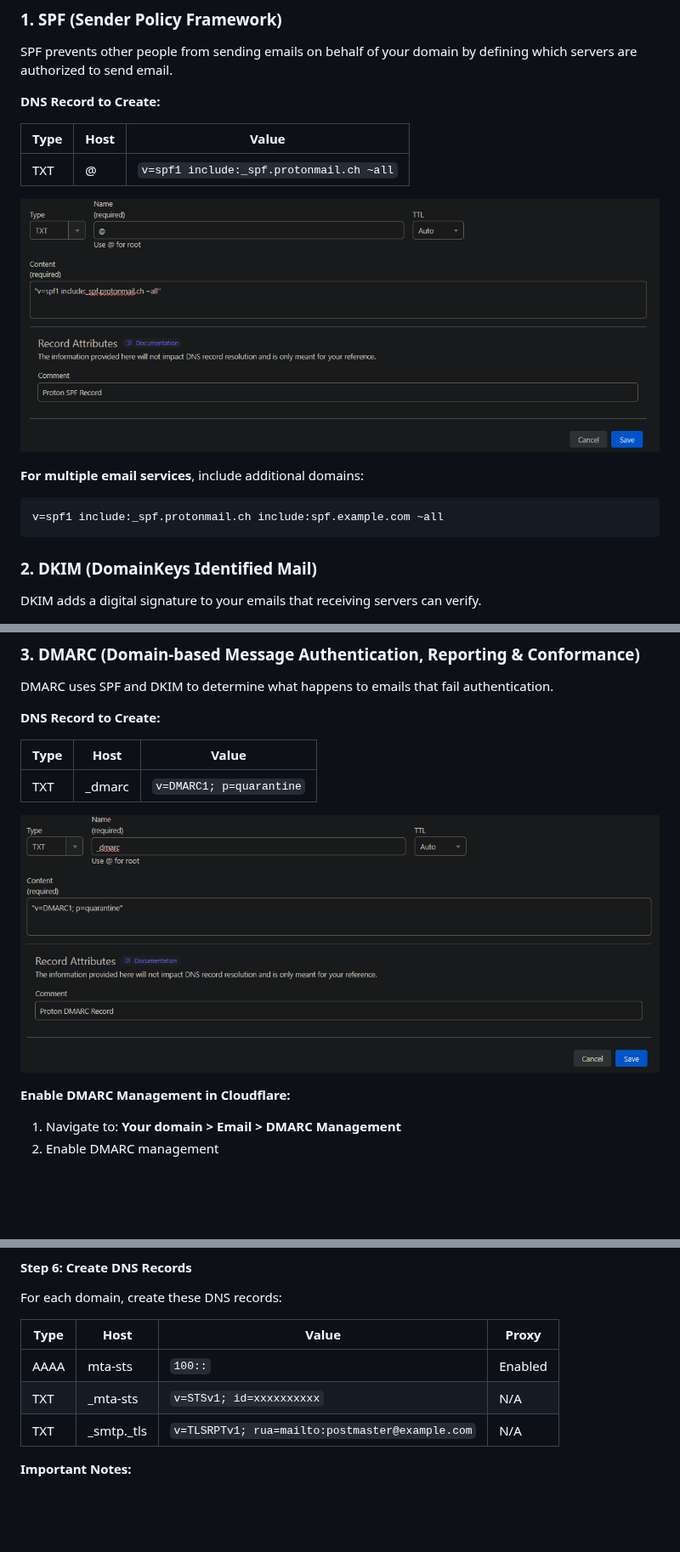
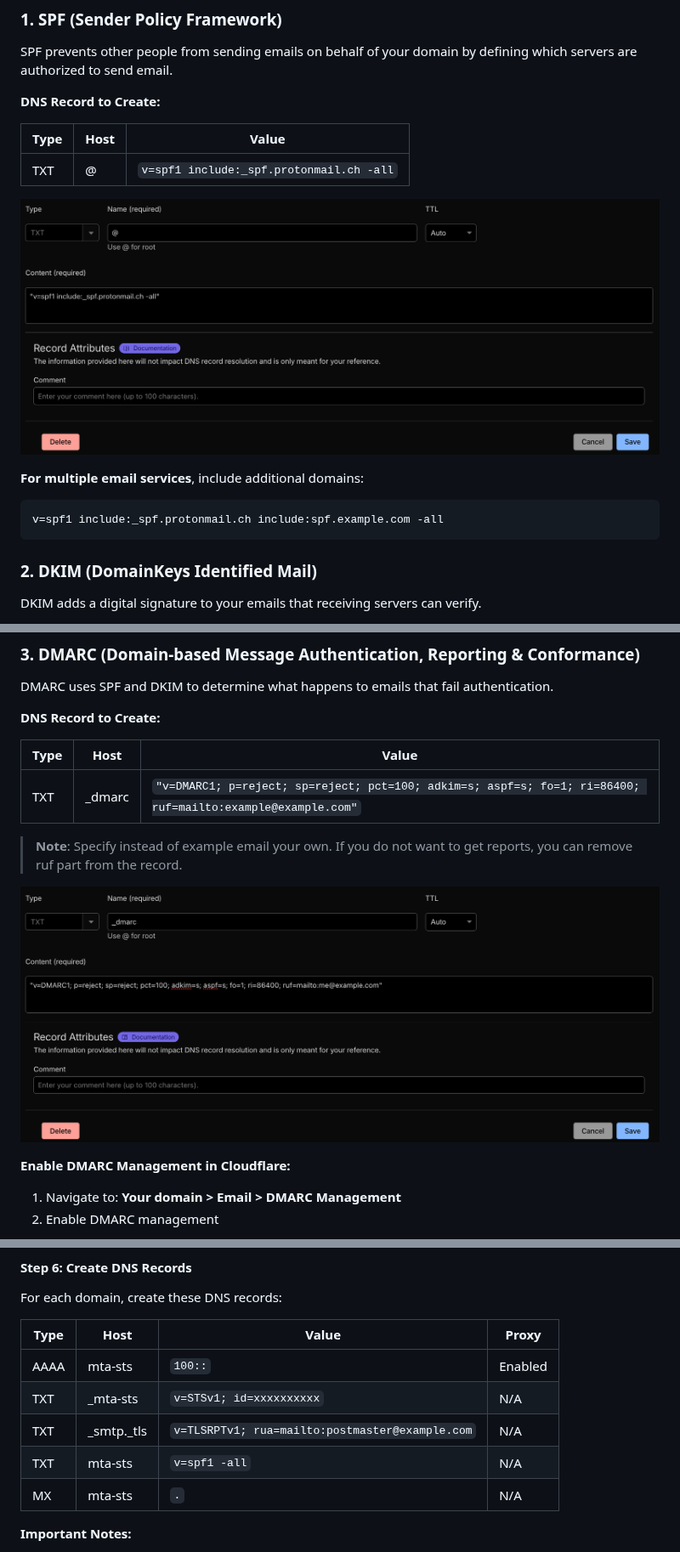
Before and after one commit to AnalogManDigitalKid/Complete-ProtonMail-Custom-Domain-Security-Setup-with-Cloudflare, a Markdown page: README.md, 3 parts joined by grey strips. Shown at 85% size. Rendered like a GitHub page; pictures changed too: images/Untitled picture.png, images/Untitled picture5.png; blank space fills up the shorter version.

````diff
--- a/README.md
+++ b/README.md
@@ -54,13 +54,13 @@ SPF prevents other people from sending emails on behalf of your domain by defini
 
 | Type | Host | Value                                    |
 | ---- | ---- | ---------------------------------------- |
-| TXT  | @    | `v=spf1 include:_spf.protonmail.ch ~all` |
+| TXT  | @    | `v=spf1 include:_spf.protonmail.ch -all` |
 
-![](https://raw.githubusercontent.com/AnalogManDigitalKid/Complete-ProtonMail-Custom-Domain-Security-Setup-with-Cloudflare/refs/heads/main/images/Untitled%20picture.png)
+![](/images/Untitled%20picture.png)
 
 **For multiple email services**, include additional domains:
 ```
-v=spf1 include:_spf.protonmail.ch include:spf.example.com ~all
+v=spf1 include:_spf.protonmail.ch include:spf.example.com -all
 ```
 
 ### 2. DKIM (DomainKeys Identified Mail)
@@ -91,9 +91,11 @@ DMARC uses SPF and DKIM to determine what happens to emails that fail authentica
 
 | Type | Host | Value |
 |------|------|-------|
-| TXT | _dmarc | `v=DMARC1; p=quarantine` |
+| TXT | _dmarc | `"v=DMARC1; p=reject; sp=reject; pct=100; adkim=s; aspf=s; fo=1; ri=86400; ruf=mailto:example@example.com"` |
 
-![](https://raw.githubusercontent.com/AnalogManDigitalKid/Complete-ProtonMail-Custom-Domain-Security-Setup-with-Cloudflare/refs/heads/main/images/Untitled%20picture5.png)
+> **Note**: Specify instead of example email your own. If you do not want to get reports, you can remove ruf part from the record.
+
+![](/images/Untitled%20picture5.png)
 
 **Enable DMARC Management in Cloudflare:**
 
@@ -270,6 +275,8 @@ For each domain, create these DNS records:
 | AAAA | mta-sts | `100::` | Enabled |
 | TXT | _mta-sts | `v=STSv1; id=xxxxxxxxxx` | N/A |
 | TXT | _smtp._tls | `v=TLSRPTv1; rua=mailto:postmaster@example.com` | N/A |
+| TXT | mta-sts | `v=spf1 -all` | N/A |
+| MX | mta-sts | `.` | N/A |
 
 **Important Notes:**
 - Replace `xxxxxxxxxx` with current epoch timestamp from https://www.epochconverter.com/
````
Also changed, not shown: other parts of README.md (+24 -11 lines), images/Untitled picture10.png, images/Untitled picture9.png.
